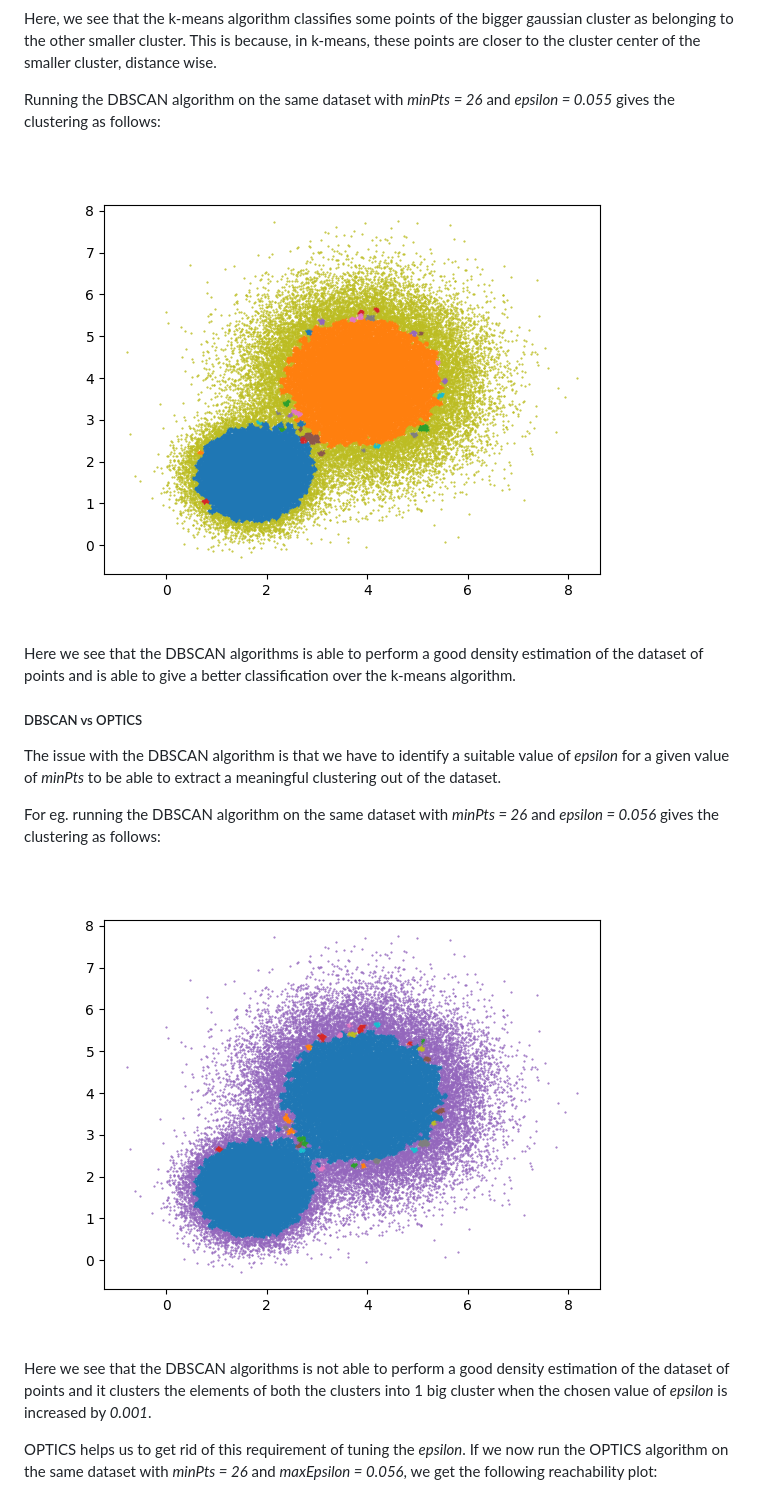
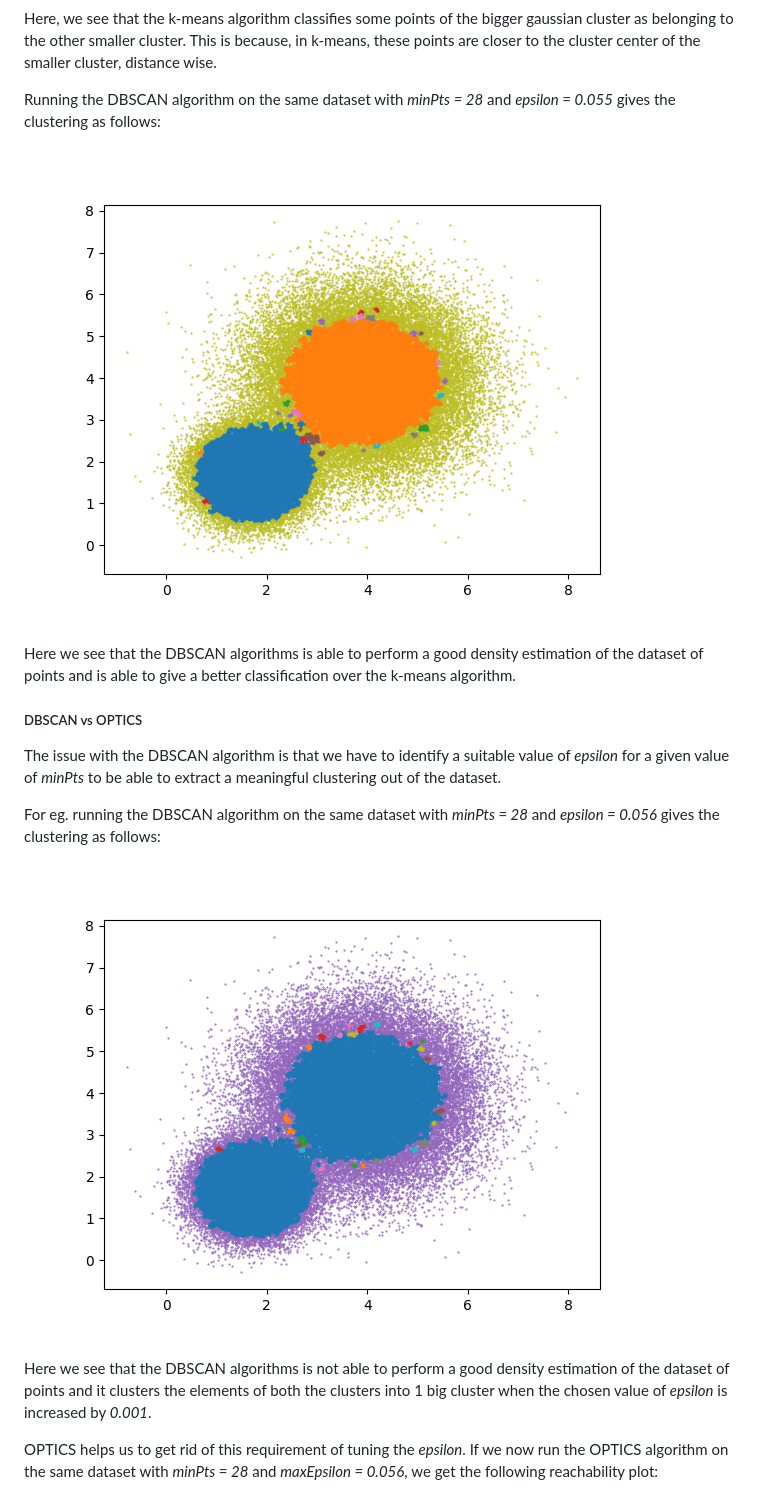
Before and after one commit to Aditi-Singla/Data-Mining, a Markdown page: Assignment 2 - Clustering/Readme.md, the part around the change printed below. Rendered like a GitHub page.

Commit message:
Fix plot names and issue in Readme.md

```diff
--- a/Assignment 2 - Clustering/Readme.md
+++ b/Assignment 2 - Clustering/Readme.md
@@ -64,9 +64,9 @@ We know that KMeans can't outperform clustering algorithms which estimate the De
 
 Here, we see that the k-means algorithm classifies some points of the bigger gaussian cluster as belonging to the other smaller cluster. This is because, in k-means, these points are closer to the cluster center of the smaller cluster, distance wise.
 
-Running the DBSCAN algorithm on the same dataset with *minPts = 26* and *epsilon = 0.055* gives the clustering as follows:
+Running the DBSCAN algorithm on the same dataset with *minPts = 28* and *epsilon = 0.055* gives the clustering as follows:
 
-![DBSCAN for minPts = 26 and epsilon = 0.055](plots/dbscan-minPts-26-eps-0.055.png)
+![DBSCAN for minPts = 28 and epsilon = 0.055](plots/dbscan-minPts-28-eps-0.055.png)
 
 Here we see that the DBSCAN algorithms is able to perform a good density estimation of the dataset of points and is able to give a better classification over the k-means algorithm.
 
@@ -74,12 +74,12 @@ Here we see that the DBSCAN algorithms is able to perform a good density estimat
 
 The issue with the DBSCAN algorithm is that we have to identify a suitable value of *epsilon* for a given value of *minPts* to be able to extract a meaningful clustering out of the dataset.
 
-For eg. running the DBSCAN algorithm on the same dataset with *minPts = 26* and *epsilon = 0.056* gives the clustering as follows:
+For eg. running the DBSCAN algorithm on the same dataset with *minPts = 28* and *epsilon = 0.056* gives the clustering as follows:
 
-![DBSCAN for minPts = 26 and epsilon = 0.056](plots/dbscan-minPts-26-eps-0.056.png)
+![DBSCAN for minPts = 28 and epsilon = 0.056](plots/dbscan-minPts-28-eps-0.056.png)
 
 Here we see that the DBSCAN algorithms is not able to perform a good density estimation of the dataset of points and it clusters the elements of both the clusters into 1 big cluster when the chosen value of *epsilon* is increased by *0.001*.
 
 OPTICS helps us to get rid of this requirement of tuning the *epsilon*.
-If we now run the OPTICS algorithm on the same dataset with *minPts = 26* and *maxEpsilon = 0.056*, we get the following reachability plot:
+If we now run the OPTICS algorithm on the same dataset with *minPts = 28* and *maxEpsilon = 0.056*, we get the following reachability plot:
 
```
Also changed, not shown: other parts of Assignment 2 - Clustering/Readme.md (+1 -1 lines), Assignment 2 - Clustering/plots/dbscan-minPts-28-eps-0.055.png (renamed from Assignment 2 - Clustering/plots/dbscan-minPts-26-eps-0.055.png), Assignment 2 - Clustering/plots/dbscan-minPts-28-eps-0.056.png (renamed from Assignment 2 - Clustering/plots/dbscan-minPts-26-eps-0.056.png), Assignment 2 - Clustering/plots/optics-minPts-28-maxEps-0.056.png (renamed from Assignment 2 - Clustering/plots/optics-minPts-26-maxEps-0.056.png).
